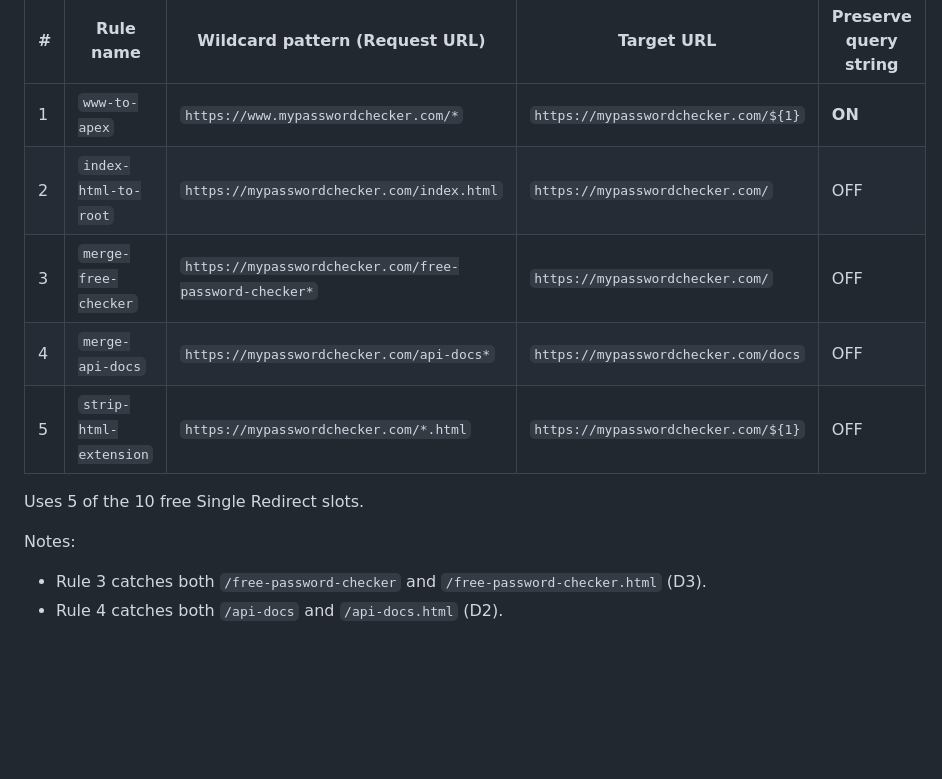
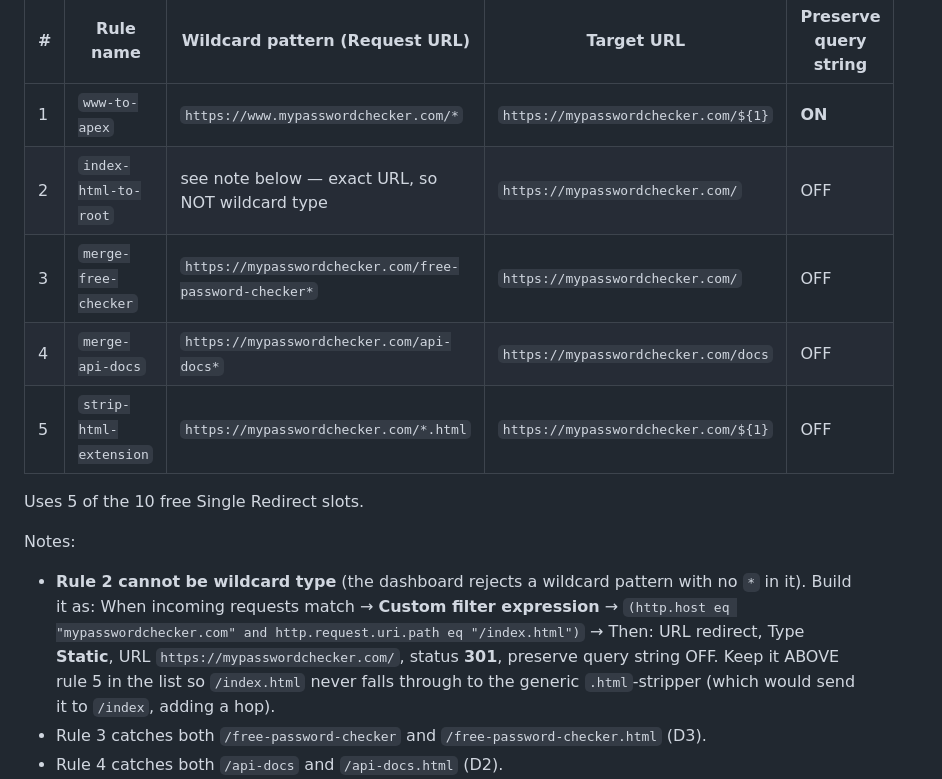
Before and after one commit to FlowGuideAI-Platform/mypasswordchecker, a Markdown page: seo/cloudflare-rules-setup.md, the part around the change. GitHub-like rendering; blank space fills up the shorter version.

Commit message:
rules doc: rule 2 needs custom-expression static redirect, not wildcard
Co-Authored-By: Claude Fable 5 <noreply@anthropic.com>

```diff
--- a/seo/cloudflare-rules-setup.md
+++ b/seo/cloudflare-rules-setup.md
@@ -19,7 +19,7 @@ the `*.html` wildcard:
 | # | Rule name | Wildcard pattern (Request URL) | Target URL | Preserve query string |
 |---|---|---|---|---|
 | 1 | `www-to-apex` | `https://www.mypasswordchecker.com/*` | `https://mypasswordchecker.com/${1}` | **ON** |
-| 2 | `index-html-to-root` | `https://mypasswordchecker.com/index.html` | `https://mypasswordchecker.com/` | OFF |
+| 2 | `index-html-to-root` | see note below — exact URL, so NOT wildcard type | `https://mypasswordchecker.com/` | OFF |
 | 3 | `merge-free-checker` | `https://mypasswordchecker.com/free-password-checker*` | `https://mypasswordchecker.com/` | OFF |
 | 4 | `merge-api-docs` | `https://mypasswordchecker.com/api-docs*` | `https://mypasswordchecker.com/docs` | OFF |
 | 5 | `strip-html-extension` | `https://mypasswordchecker.com/*.html` | `https://mypasswordchecker.com/${1}` | OFF |
@@ -27,6 +27,13 @@ the `*.html` wildcard:
 Uses 5 of the 10 free Single Redirect slots.
 
 Notes:
+- **Rule 2 cannot be wildcard type** (the dashboard rejects a wildcard pattern with
+  no `*` in it). Build it as: When incoming requests match → **Custom filter
+  expression** → `(http.host eq "mypasswordchecker.com" and http.request.uri.path
+  eq "/index.html")` → Then: URL redirect, Type **Static**, URL
+  `https://mypasswordchecker.com/`, status **301**, preserve query string OFF.
+  Keep it ABOVE rule 5 in the list so `/index.html` never falls through to the
+  generic `.html`-stripper (which would send it to `/index`, adding a hop).
 - Rule 3 catches both `/free-password-checker` and `/free-password-checker.html` (D3).
 - Rule 4 catches both `/api-docs` and `/api-docs.html` (D2).
 - Rule 5 turns today's **307** (Workers Static Assets `html_handling`) into a proper
```
